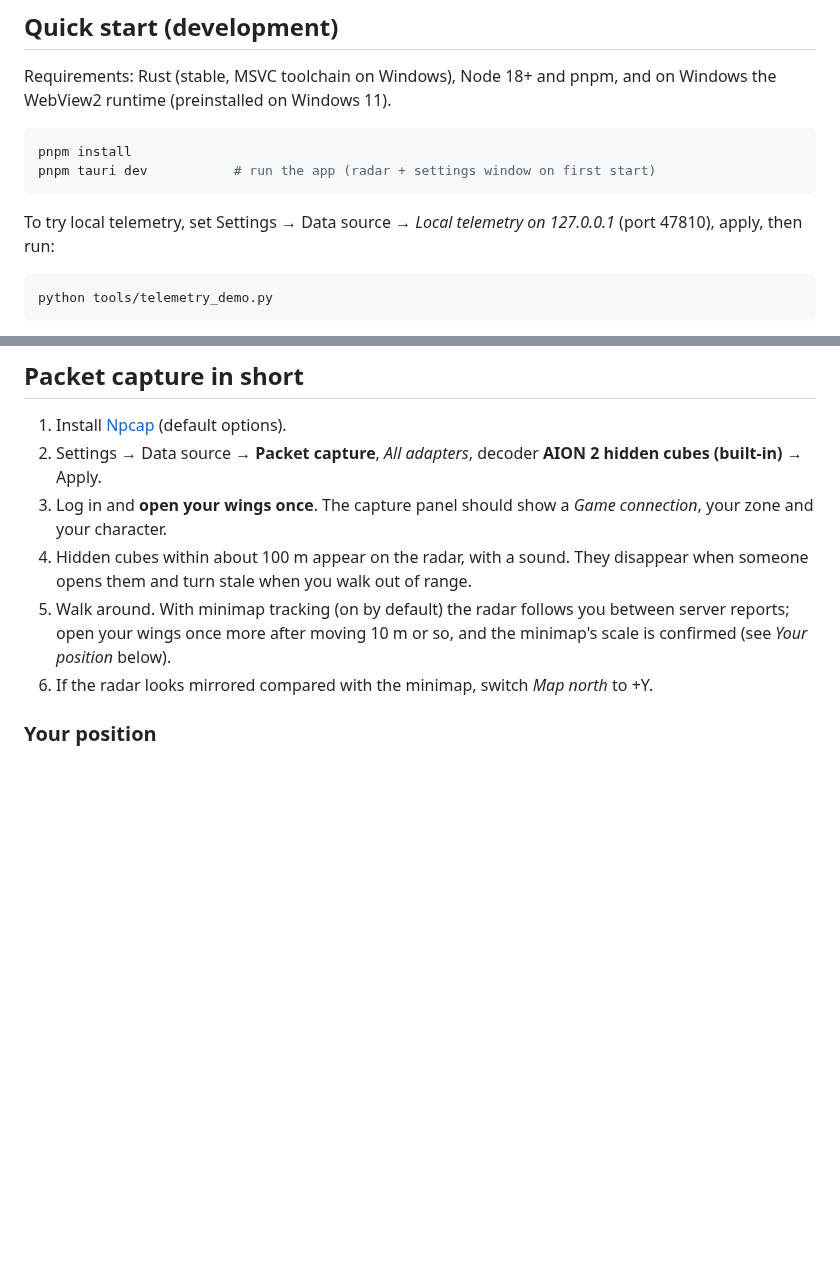
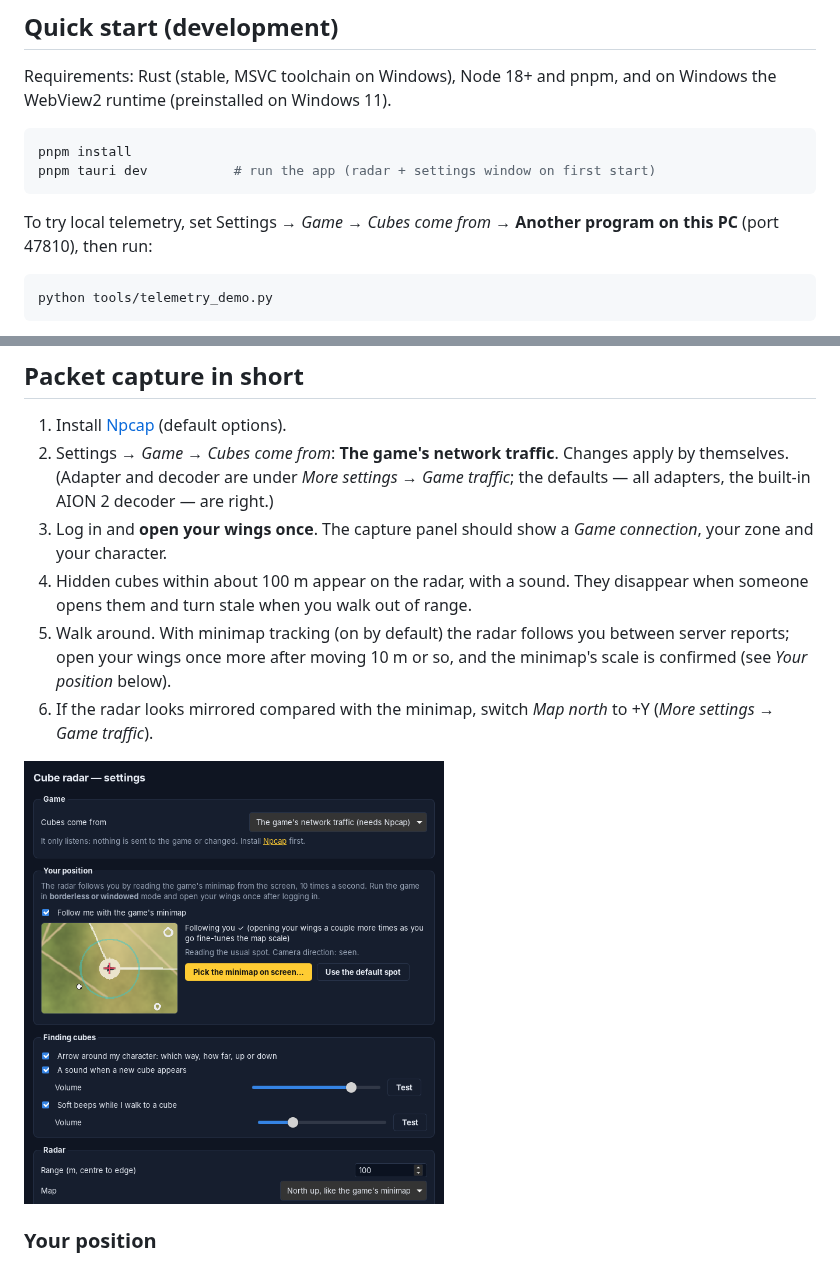
Before and after one commit to SP4CEGLID3R/aion, a Markdown page: README.md, 2 parts joined by grey strips. Rendered like a GitHub page; pictures changed too: docs/images/settings.png (added); blank space fills up the shorter version.

````diff
--- a/README.md
+++ b/README.md
@@ -124,8 +125,8 @@ pnpm install
 pnpm tauri dev           # run the app (radar + settings window on first start)
 ```
 
-To try local telemetry, set Settings → Data source → *Local telemetry on
-127.0.0.1* (port 47810), apply, then run:
+To try local telemetry, set Settings → *Game* → *Cubes come from* →
+**Another program on this PC** (port 47810), then run:
 
 ```sh
 python tools/telemetry_demo.py
@@ -203,8 +204,10 @@ file is kept as `settings.json.bak` and replaced with defaults.
 ## Packet capture in short
 
 1. Install [Npcap](https://npcap.com) (default options).
-2. Settings → Data source → **Packet capture**, *All adapters*, decoder
-   **AION 2 hidden cubes (built-in)** → Apply.
+2. Settings → *Game* → *Cubes come from*: **The game's network traffic**.
+   Changes apply by themselves. (Adapter and decoder are under *More
+   settings → Game traffic*; the defaults — all adapters, the built-in AION 2
+   decoder — are right.)
 3. Log in and **open your wings once**. The capture panel should show a
    *Game connection*, your zone and your character.
 4. Hidden cubes within about 100 m appear on the radar, with a sound. They
@@ -213,7 +216,9 @@ file is kept as `settings.json.bak` and replaced with defaults.
    between server reports; open your wings once more after moving 10 m or
    so, and the minimap's scale is confirmed (see *Your position* below).
 6. If the radar looks mirrored compared with the minimap, switch *Map north*
-   to +Y.
+   to +Y (*More settings → Game traffic*).
+
+<img src="docs/images/settings.png" width="420" alt="The settings window: Game (cubes come from the game's network traffic), Your position (minimap preview and 'Following you ✓'), Finding cubes (arrow, new-cube sound, soft beeps with their volumes), Radar">
 
 ### Your position
 
````
Also changed, not shown: other parts of README.md (+14 -20 lines), CHANGELOG.md (added, +84 -0 lines), docs/images/guide-arrow.png (added), docs/images/radar-aion2-demo.png (deleted), docs/images/radar-minimap.png (added), docs/images/radar-synthetic.png (deleted), docs/images/radar-telemetry-stale.png (deleted), 11 other files.
